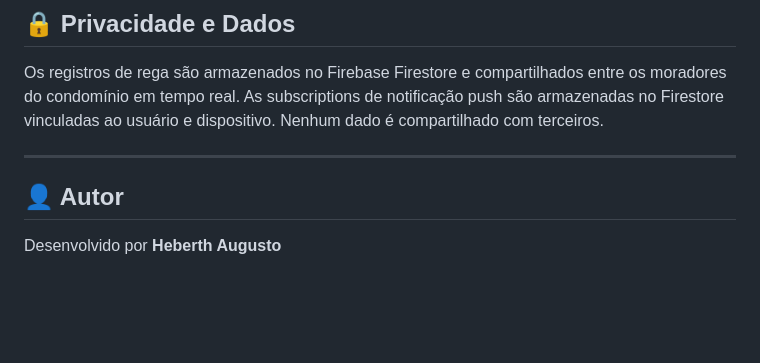
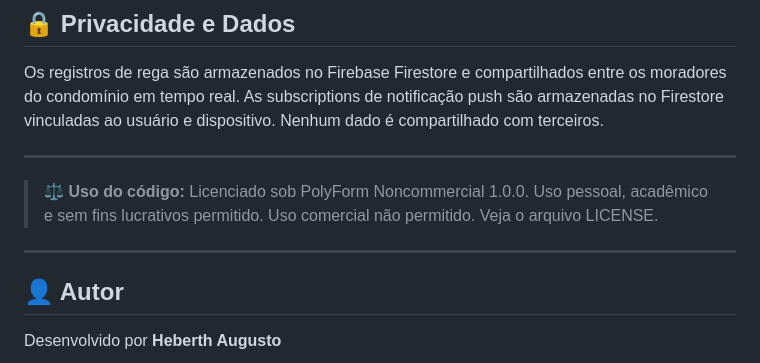
Before and after one commit to heberthaugusto/rega-condominio, a Markdown page: README.md, the part around the change. GitHub-like rendering; blank space fills up the shorter version.

```diff
--- a/README.md
+++ b/README.md
@@ -194,6 +194,8 @@ service cloud.firestore {
 Os registros de rega são armazenados no Firebase Firestore e compartilhados entre os moradores do condomínio em tempo real. As subscriptions de notificação push são armazenadas no Firestore vinculadas ao usuário e dispositivo. Nenhum dado é compartilhado com terceiros.
 
 ---
+> ⚖️ **Uso do código:** Licenciado sob PolyForm Noncommercial 1.0.0. Uso pessoal, acadêmico e sem fins lucrativos permitido. Uso comercial não permitido. Veja o arquivo LICENSE.
+---
 
 ## 👤 Autor
 
```
